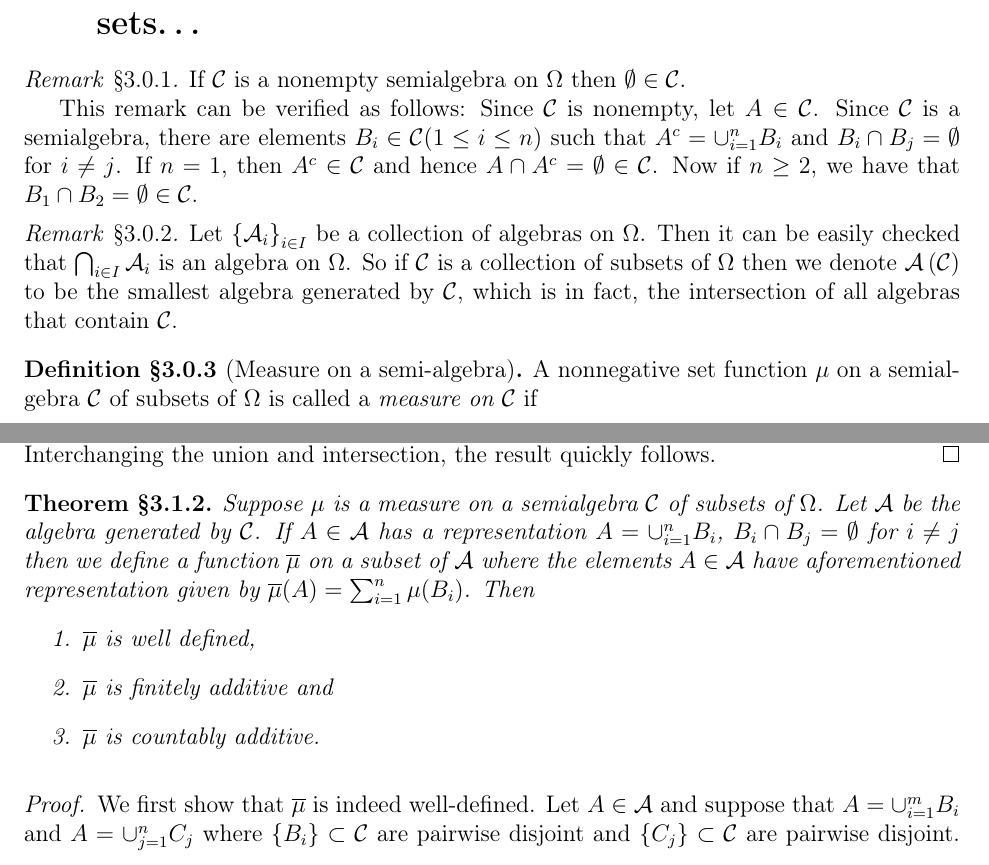
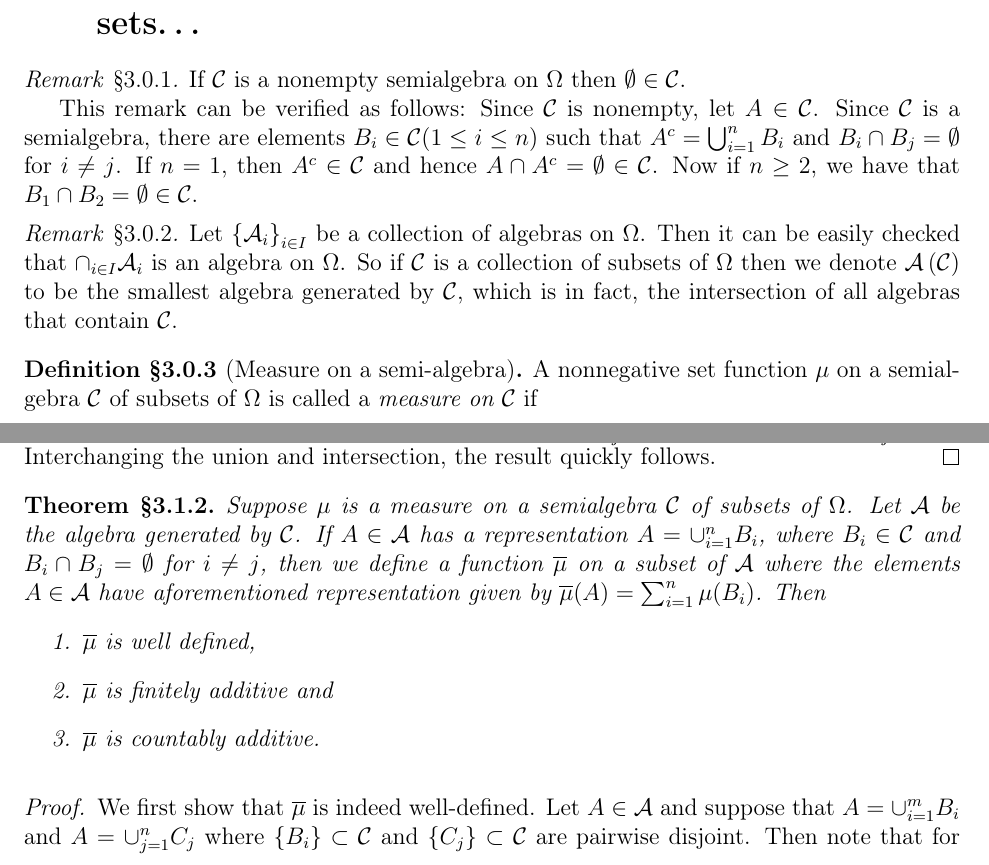
Before and after one commit to joelsleeba/Varsha-2022, a LaTeX document (Lecture Notes in Measure Theory/main.tex, which reads Lecture Notes in Measure Theory/lecture3.tex): two parts of pages 5 and 6 of 8, joined at a grey line, cut so that both start at the same text. Compiled offline with pdfLaTeX.

Commit message:
minor rewordings, typesetting adjustments

```diff
--- a/Lecture Notes in Measure Theory/lecture3.tex
+++ b/Lecture Notes in Measure Theory/lecture3.tex
@@ -3,12 +3,12 @@
 \begin{remark}
     If $\calC$ is a nonempty semialgebra on $\Omega$ then $\emptyset \in \calC$.
 
-    This remark can be verified as follows: Since $\calC$ is nonempty, let $A\in\calC$. Since $\calC$ is a semialgebra, there are elements $B_i \in \calC (1\le i \le n)$ such that $A^c = \cup_{i=1}^{n} B_i$ and $B_i \cap B_j = \emptyset$ for $i\ne j$. If $n=1$, then $A^c \in \calC$ and hence $A\cap A^c = \emptyset \in \calC$. Now if $n\ge 2$, we have that $B_1 \cap B_2 = \emptyset \in \calC$.
+    This remark can be verified as follows: Since $\calC$ is nonempty, let $A\in\calC$. Since $\calC$ is a semialgebra, there are elements $B_i \in \calC (1\le i \le n)$ such that $A^c = \bigcup_{i=1}^{n} B_i$ and $B_i \cap B_j = \emptyset$ for $i\ne j$. If $n=1$, then $A^c \in \calC$ and hence $A\cap A^c = \emptyset \in \calC$. Now if $n\ge 2$, we have that $B_1 \cap B_2 = \emptyset \in \calC$.
     \label{rem:empty-in-semialgebra}
 \end{remark}
 
 \begin{remark}
-    Let $\left\{ \calA _i \right\}_{i \in I}$ be a collection of algebras on $\Omega$. Then it can be easily checked that $\bigcap_{i\in I} \calA _i$ is an algebra on $\Omega$. So if $\calC$ is a collection of subsets of $\Omega$ then we denote $\calA \left( \calC \right)$ to be the smallest algebra generated by $\calC$, which is in fact, the intersection of all algebras that contain $\calC$.
+    Let $\left\{ \calA _i \right\}_{i \in I}$ be a collection of algebras on $\Omega$. Then it can be easily checked that $\cap_{i\in I} \calA _i$ is an algebra on $\Omega$. So if $\calC$ is a collection of subsets of $\Omega$ then we denote $\calA \left( \calC \right)$ to be the smallest algebra generated by $\calC$, which is in fact, the intersection of all algebras that contain $\calC$.
     \label{rem:smallest-algebra}
 \end{remark}
 
@@ -38,11 +38,11 @@ Then $\calF \left( \calC \right) = \calA \left( \calC \right)$.
 \begin{proof}
     Clearly, $\calF \left( \calC \right) \subset \calA \left( \calC \right)$ (see the previous paragraph). Since $\calA \left( \calC \right)$ is the smallest algebra generated by $\calC$, we will be done if we show that $\calF \left( \calC \right)$ is an algebra containing $\calC$.
 
-    Clearly, $\emptyset \in \calF \left( \calC \right)$ as $\emptyset \in \calC$. The fact that $\calF \left( \calC \right)$ is closed under finite unions is pretty evident. To show that $\calF \left( \calC \right)$ is closed under complement, let $A\in \calF \left( \calC \right)$. Then there are elements $\left\{ B_i \right\}_{1\le i \le n} \subset \calC$, pairwise disjoint, such that $A=\cup_{i=1}^{n} B_i$. Then since $B_i \in \calC$, there exists $k_i \in \N$ and $C_{i1} , C_{i2} , \ldots , C_{i,k_i}$ such that $B_i ^c = \cup_{j=1}^{k_i} C_{i,j}$. Then $A^c=\cap_{i=1}^{n} \cup_{j=1}^{k_i} C_{i,j}$. Interchanging the union and intersection, the result quickly follows.
+    Clearly, $\emptyset \in \calF \left( \calC \right)$ as $\emptyset \in \calC$. The fact that $\calF \left( \calC \right)$ is closed under finite unions is pretty evident. To show that $\calF \left( \calC \right)$ is closed under complement, let $A\in \calF \left( \calC \right)$. Then there are elements $\left\{ B_i \right\}_{1\le i \le n} \subset \calC$, pairwise disjoint, such that $A=\cup_{i=1}^{n} B_i$. Then since $B_i \in \calC$, there exists $k_i \in \N$ and $C_{i1} , C_{i2} , \ldots , C_{i,k_i} \in \calC$ such that $B_i ^c = \cup_{j=1}^{k_i} C_{i,j}$. Then $A^c=\cap_{i=1}^{n} \cup_{j=1}^{k_i} C_{i,j}$. Interchanging the union and intersection, the result quickly follows.
 \end{proof}
 
 \begin{theorem}
-    Suppose $\mu$ is a measure on a semialgebra $\calC$ of subsets of $\Omega$. Let $\calA$ be the algebra generated by $\calC$. If $A\in \calA$ has a representation $A=\cup_{i=1}^{n} B_i$, $B_i \cap B_j = \emptyset$ for $i\ne j$ then we define a function $\overline \mu $ on a subset of $\calA$ where the elements $A\in \calA$ have aforementioned representation given by $\overline{\mu} (A) = \sum_{i=1}^{n} \mu (B_i)$. Then
+    Suppose $\mu$ is a measure on a semialgebra $\calC$ of subsets of $\Omega$. Let $\calA$ be the algebra generated by $\calC$. If $A\in \calA$ has a representation $A=\cup_{i=1}^{n} B_i$, where $B_i \in \calC$ and $B_i \cap B_j = \emptyset$ for $i\ne j$, then we define a function $\overline \mu $ on a subset of $\calA$ where the elements $A\in \calA$ have aforementioned representation given by $\overline{\mu} (A) = \sum_{i=1}^{n} \mu (B_i)$. Then
     \begin{enumerate}
 	\item $\overline \mu$ is well defined,
 	\item $\overline \mu$ is finitely additive and
@@ -51,7 +51,7 @@ Then $\calF \left( \calC \right) = \calA \left( \calC \right)$.
     \label{thm:extension-semialgebra-algebra}
 \end{theorem}
 \begin{proof}
-    We first show that $\overline \mu$ is indeed well-defined. Let $A\in \calA$ and suppose that $A= \cup_{i=1}^{m} B_i$ and $A=\cup_{j=1}^{n} C_j$ where  $\left\{ B_i \right\} \subset \calC$ are pairwise disjoint and $\left\{ C_j \right\} \subset \calC$ are pairwise disjoint. Then note that for $i \in \{1\le l \le n\}$, we have that $B_i = B_i \cap A = B_i \cap \left(\cup_{j=1}^{n} C_j\right) = \cup_{j=1}^{n} (B_i \cap C_j)$. Note that previous union is a pairwise disjoint union. Hence,
+    We first show that $\overline \mu$ is indeed well-defined. Let $A\in \calA$ and suppose that $A= \cup_{i=1}^{m} B_i$ and $A=\cup_{j=1}^{n} C_j$ where  $\left\{ B_i \right\} \subset \calC$ and $\left\{ C_j \right\} \subset \calC$ are pairwise disjoint. Then note that for $i \in \{1\le l \le n\}$, we have that $B_i = B_i \cap A = B_i \cap \left(\cup_{j=1}^{n} C_j\right) = \cup_{j=1}^{n} (B_i \cap C_j)$. Note that previous union is a pairwise disjoint union. Hence,
     \begin{align*}
 	\sum_{i=1}^{m} \mu (B_i ) &= \sum_{i=1}^{m} \sum_{j=1}^{n} \mu(B_i \cap C_j) \\
 	&= \sum_{j=1}^{n} \sum_{i=1}^{m} \mu(B_i \cap C_j) \\
```
Also changed, not shown: Lecture Notes in Measure Theory/main.pdf, Lecture Notes in Measure Theory/lecture3.tex (6 more changed lines), 4 other files.
